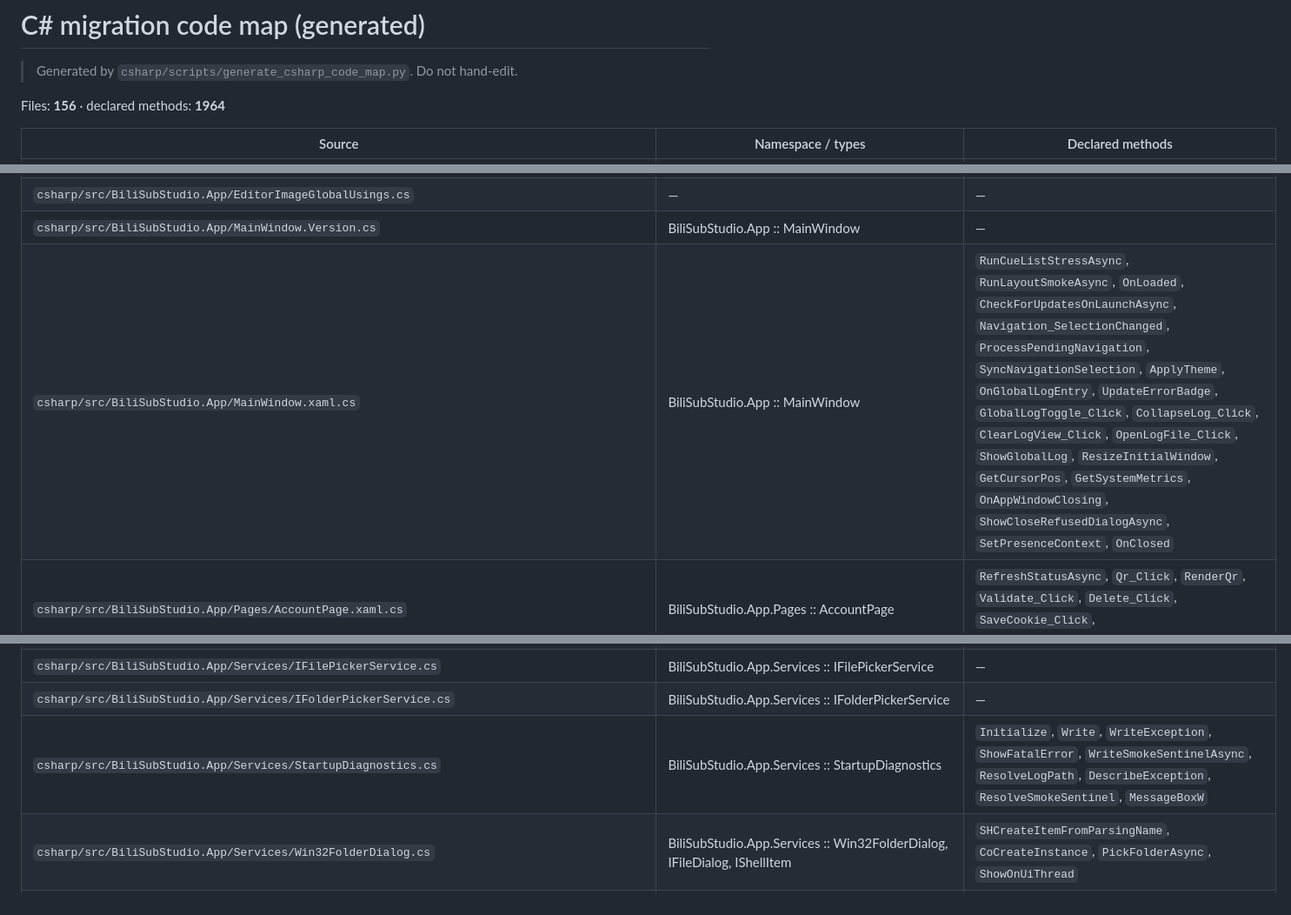
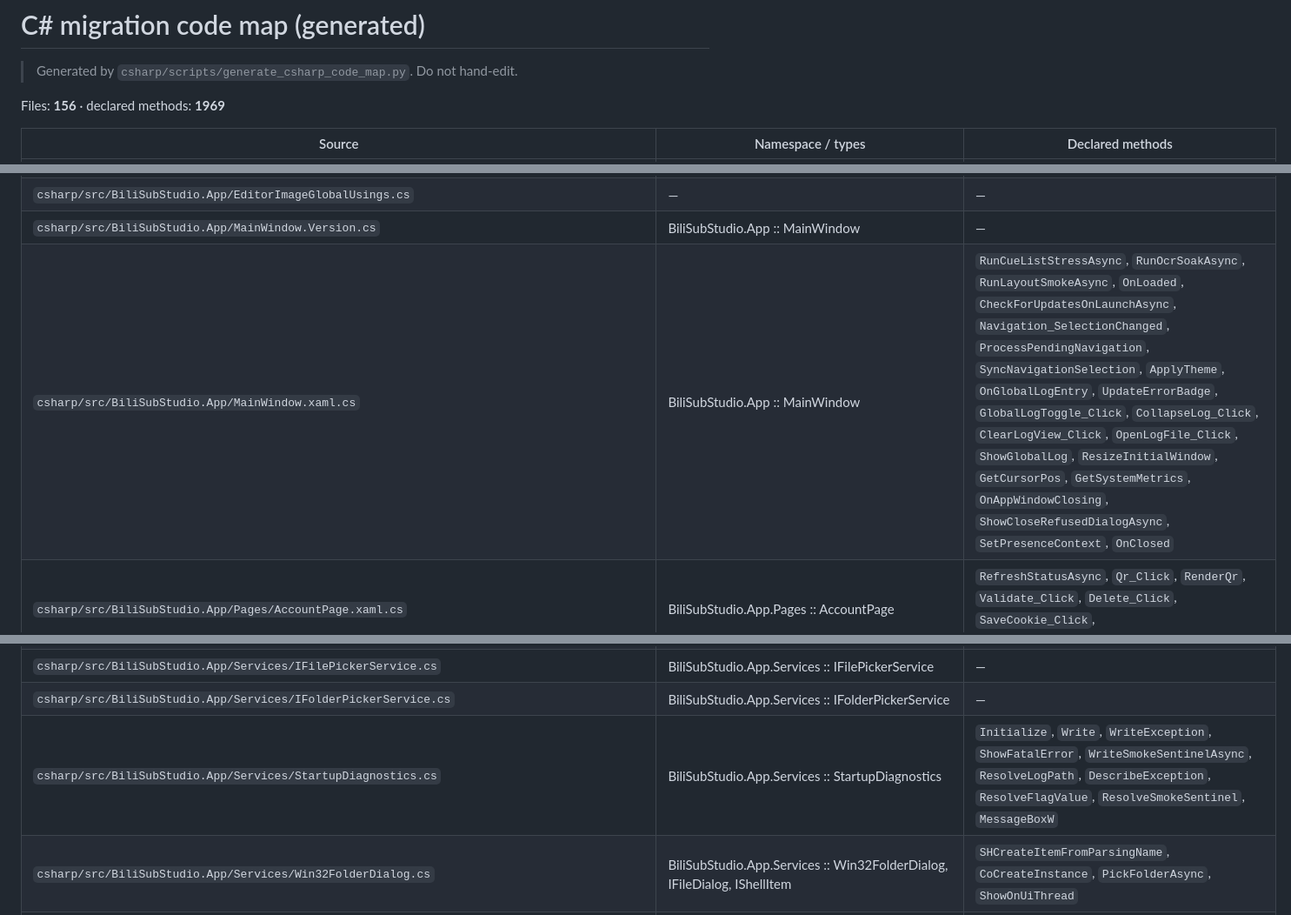
Before and after one commit to wan1778/BiliSub-Studio, a Markdown page: docs/migration/CSHARP_CODE_MAP.generated.md, 3 parts joined by grey strips. Shown at 87% size. GitHub-like rendering.

Commit message:
chore: regenerate C# code map after soak-harness additions

```diff
--- a/docs/migration/CSHARP_CODE_MAP.generated.md
+++ b/docs/migration/CSHARP_CODE_MAP.generated.md
@@ -2,7 +2,7 @@
 
 > Generated by `csharp/scripts/generate_csharp_code_map.py`. Do not hand-edit.
 
-Files: **156** · declared methods: **1964**
+Files: **156** · declared methods: **1969**
 
 | Source | Namespace / types | Declared methods |
 |---|---|---|
@@ -123,7 +123,7 @@ Files: **156** · declared methods: **1964**
 | `csharp/src/BiliSubStudio.App/App.xaml.cs` | BiliSubStudio.App :: App | `OnLaunched`, `OnUnhandledException` |
 | `csharp/src/BiliSubStudio.App/EditorImageGlobalUsings.cs` | — | — |
 | `csharp/src/BiliSubStudio.App/MainWindow.Version.cs` | BiliSubStudio.App :: MainWindow | — |
-| `csharp/src/BiliSubStudio.App/MainWindow.xaml.cs` | BiliSubStudio.App :: MainWindow | `RunCueListStressAsync`, `RunLayoutSmokeAsync`, `OnLoaded`, `CheckForUpdatesOnLaunchAsync`, `Navigation_SelectionChanged`, `ProcessPendingNavigation`, `SyncNavigationSelection`, `ApplyTheme`, `OnGlobalLogEntry`, `UpdateErrorBadge`, `GlobalLogToggle_Click`, `CollapseLog_Click`, `ClearLogView_Click`, `OpenLogFile_Click`, `ShowGlobalLog`, `ResizeInitialWindow`, `GetCursorPos`, `GetSystemMetrics`, `OnAppWindowClosing`, `ShowCloseRefusedDialogAsync`, `SetPresenceContext`, `OnClosed` |
+| `csharp/src/BiliSubStudio.App/MainWindow.xaml.cs` | BiliSubStudio.App :: MainWindow | `RunCueListStressAsync`, `RunOcrSoakAsync`, `RunLayoutSmokeAsync`, `OnLoaded`, `CheckForUpdatesOnLaunchAsync`, `Navigation_SelectionChanged`, `ProcessPendingNavigation`, `SyncNavigationSelection`, `ApplyTheme`, `OnGlobalLogEntry`, `UpdateErrorBadge`, `GlobalLogToggle_Click`, `CollapseLog_Click`, `ClearLogView_Click`, `OpenLogFile_Click`, `ShowGlobalLog`, `ResizeInitialWindow`, `GetCursorPos`, `GetSystemMetrics`, `OnAppWindowClosing`, `ShowCloseRefusedDialogAsync`, `SetPresenceContext`, `OnClosed` |
 | `csharp/src/BiliSubStudio.App/Pages/AccountPage.xaml.cs` | BiliSubStudio.App.Pages :: AccountPage | `RefreshStatusAsync`, `Qr_Click`, `RenderQr`, `Validate_Click`, `Delete_Click`, `SaveCookie_Click`, `CookieBox_PasswordChanged`, `SetBusy` |
 | `csharp/src/BiliSubStudio.App/Pages/EditorPage.Export.FileName.cs` | BiliSubStudio.App.Pages :: EditorPage | `EditorFileName_LostFocus` |
 | `csharp/src/BiliSubStudio.App/Pages/EditorPage.ExportDialog.cs` | BiliSubStudio.App.Pages :: EditorPage | `ShowExportDialogAsync`, `ExportVideoDialog_Opened`, `ExportDialogStart_Click`, `ExportDialogCancel_Click`, `ExportDialogChooseDirectory_Click`, `ExportDialogSetting_Changed`, `ExportDialogQuality_Click`, `SetExportQuality`, `NormalizeDialogFileExtension`, `ReadExportDialogSettings`, `UpdateExportDialogSummary`, `SelectedTag`, `SelectByTag` |
@@ -154,7 +154,7 @@ Files: **156** · declared methods: **1964**
 | `csharp/src/BiliSubStudio.App/Services/FolderPickerService.cs` | BiliSubStudio.App.Services :: FolderPickerService | `FolderPickerService`, `PickFolderAsync`, `OpenFolderAsync` |
 | `csharp/src/BiliSubStudio.App/Services/IFilePickerService.cs` | BiliSubStudio.App.Services :: IFilePickerService | — |
 | `csharp/src/BiliSubStudio.App/Services/IFolderPickerService.cs` | BiliSubStudio.App.Services :: IFolderPickerService | — |
-| `csharp/src/BiliSubStudio.App/Services/StartupDiagnostics.cs` | BiliSubStudio.App.Services :: StartupDiagnostics | `Initialize`, `Write`, `WriteException`, `ShowFatalError`, `WriteSmokeSentinelAsync`, `ResolveLogPath`, `DescribeException`, `ResolveSmokeSentinel`, `MessageBoxW` |
+| `csharp/src/BiliSubStudio.App/Services/StartupDiagnostics.cs` | BiliSubStudio.App.Services :: StartupDiagnostics | `Initialize`, `Write`, `WriteException`, `ShowFatalError`, `WriteSmokeSentinelAsync`, `ResolveLogPath`, `DescribeException`, `ResolveFlagValue`, `ResolveSmokeSentinel`, `MessageBoxW` |
 | `csharp/src/BiliSubStudio.App/Services/Win32FolderDialog.cs` | BiliSubStudio.App.Services :: Win32FolderDialog, IFileDialog, IShellItem | `SHCreateItemFromParsingName`, `CoCreateInstance`, `PickFolderAsync`, `ShowOnUiThread` |
 | `csharp/src/BiliSubStudio.App/ViewModels/AsyncCommand.cs` | BiliSubStudio.App.ViewModels :: AsyncCommand | `AsyncCommand`, `CanExecute`, `Execute`, `RaiseCanExecuteChanged` |
 | `csharp/src/BiliSubStudio.App/ViewModels/BindableBase.cs` | BiliSubStudio.App.ViewModels :: BindableBase | `RaisePropertyChanged` |
```
Also changed, not shown: other parts of docs/migration/CSHARP_CODE_MAP.generated.md (+1 -1 lines).
